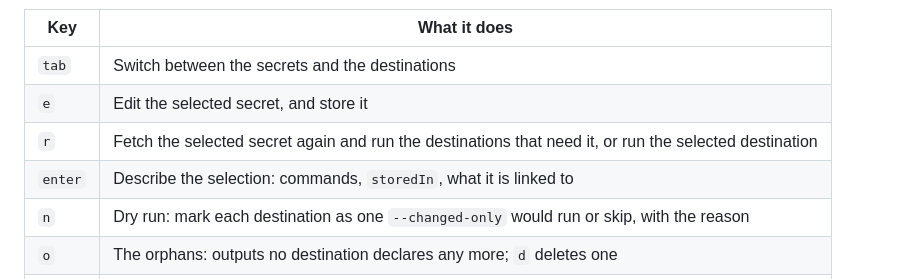
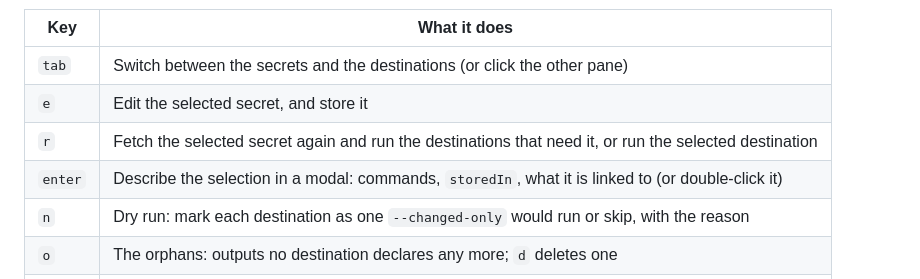
Before and after one commit to andsens/nixos-setup-secrets, a Markdown page: README.md, the part around one of its changes. Rendered like a GitHub page.

```diff
--- a/README.md
+++ b/README.md
@@ -99,9 +107,9 @@ read-only: an edit would be fetched over on the next run.
 | Key     | What it does                                                        |
 |---------|---------------------------------------------------------------------|
-| `tab`   | Switch between the secrets and the destinations                     |
+| `tab`   | Switch between the secrets and the destinations (or click the other pane) |
 | `e`     | Edit the selected secret, and store it                              |
 | `r`     | Fetch the selected secret again and run the destinations that need it, or run the selected destination |
-| `enter` | Describe the selection: commands, `storedIn`, what it is linked to  |
+| `enter` | Describe the selection in a modal: commands, `storedIn`, what it is linked to (or double-click it) |
 | `n`     | Dry run: mark each destination as one `--changed-only` would run or skip, with the reason |
 | `o`     | The orphans: outputs no destination declares any more; `d` deletes one |
 | `l`     | The log of everything fetched and stored                            |
```
Also changed, not shown: other parts of README.md (+10 -2 lines), docs/refactor.md (+1 -1 lines), docs/screenshots/describe.png (added), docs/screenshots/destinations.png, docs/screenshots/edit.png, docs/screenshots/secrets.png, 3 other files.
